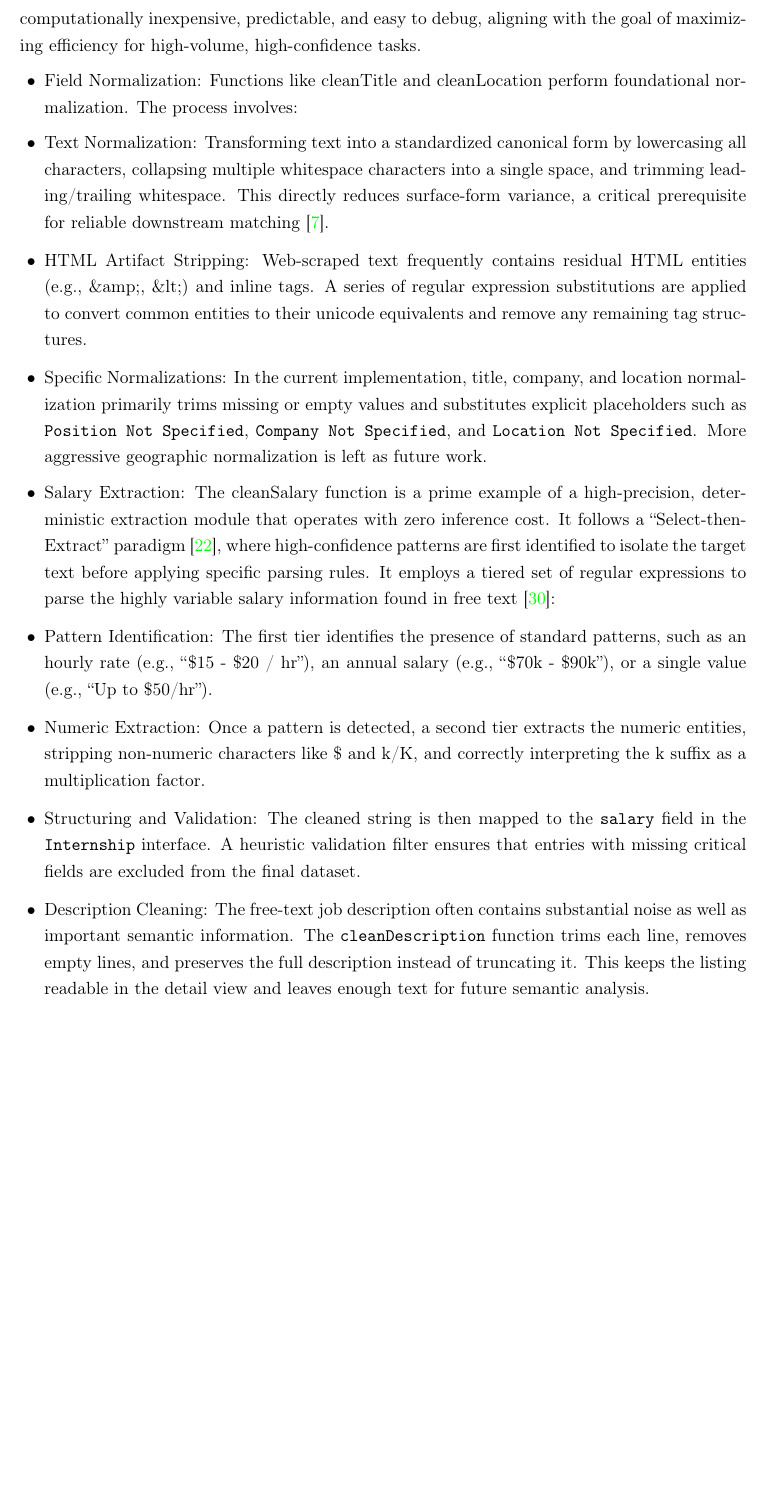
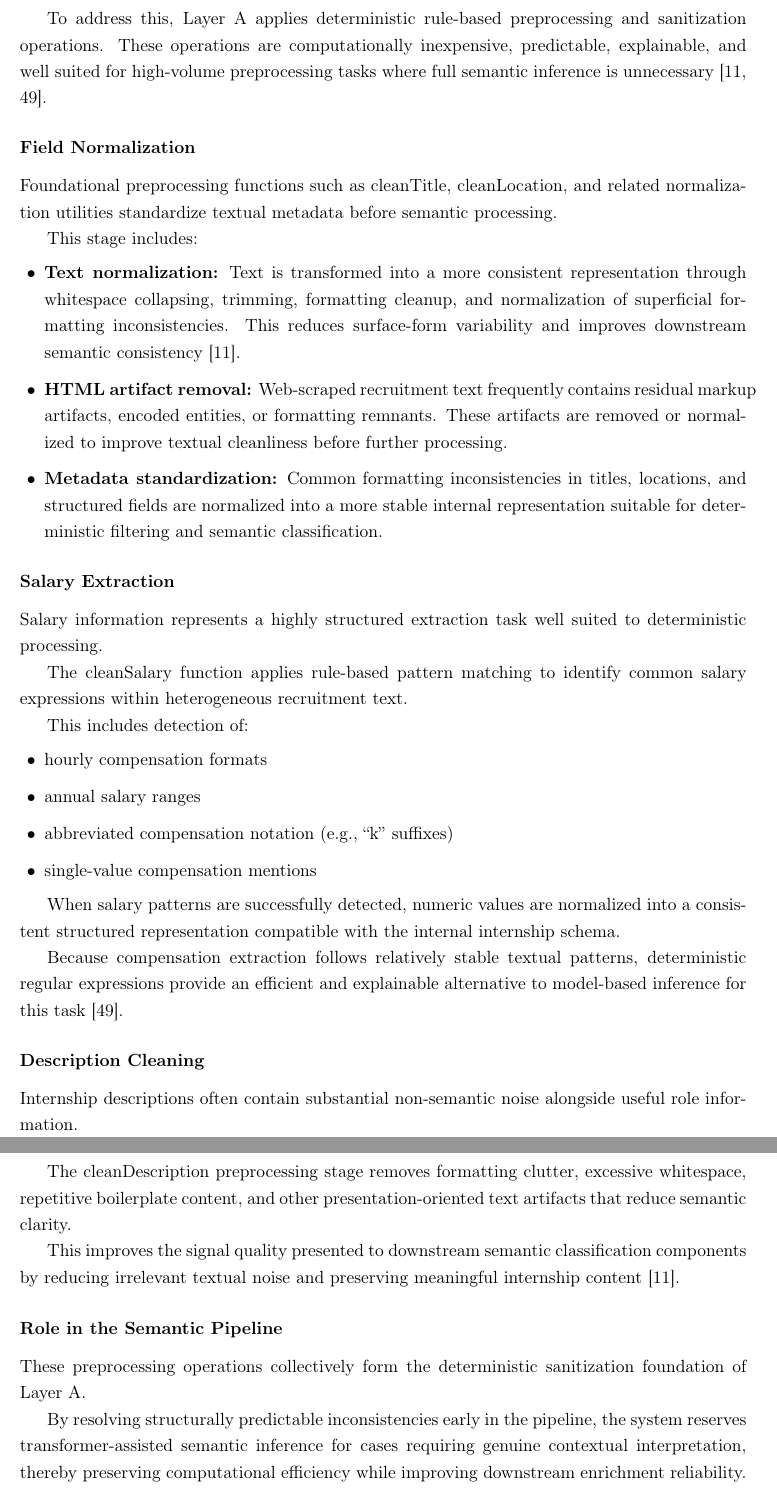
Before and after one commit to muadhbelkacem/c31, a LaTeX thesis (thesis.tex, which reads chapters/chapter5.tex): part of page 53 of 87 before the commit and two parts of pages 53 and 54 of 88 after it, the two joined at a grey line, cut at the place of the change, the shorter picture padded with empty space. Compiled offline with pdfLaTeX.

Commit message:
Chapter 5 Data Enrichment and Categorization

```diff
--- a/chapters/chapter5.tex
+++ b/chapters/chapter5.tex
@@ -44,38 +44,57 @@ This validation includes checks for:
 This defensive preprocessing stage reduces the risk of invalid source data propagating into semantic enrichment components and improves overall pipeline robustness [11, 15].
 
 \subsection{Preprocessing and Sanitization}
-Raw data obtained from web scraping is inherently noisy and may contain inconsistent formatting, boilerplate text, and presentation artifacts that are irrelevant to the semantic content. Layer A applies a series of deterministic, rule-based sanitization functions. These functions are computationally inexpensive, predictable, and easy to debug, aligning with the goal of maximizing efficiency for high-volume, high-confidence tasks.
+
+Raw recruitment data obtained from web scraping and heterogeneous JSON sources is inherently noisy, frequently containing inconsistent formatting, duplicated whitespace, residual HTML artifacts, incomplete metadata, and presentation-oriented content irrelevant to semantic interpretation.
+
+To address this, Layer A applies deterministic rule-based preprocessing and sanitization operations. These operations are computationally inexpensive, predictable, explainable, and well suited for high-volume preprocessing tasks where full semantic inference is unnecessary [11, 49].
+
+\subsubsection{Field Normalization}
+
+Foundational preprocessing functions such as cleanTitle, cleanLocation, and related normalization utilities standardize textual metadata before semantic processing.
+
+This stage includes:
+
+\begin{itemize}[leftmargin=1.4em,itemsep=0.25em,topsep=0.25em]
+    \item \textbf{Text normalization:} Text is transformed into a more consistent representation through whitespace collapsing, trimming, formatting cleanup, and normalization of superficial formatting inconsistencies. This reduces surface-form variability and improves downstream semantic consistency [11].
+    \item \textbf{HTML artifact removal:} Web-scraped recruitment text frequently contains residual markup artifacts, encoded entities, or formatting remnants. These artifacts are removed or normalized to improve textual cleanliness before further processing.
+    \item \textbf{Metadata standardization:} Common formatting inconsistencies in titles, locations, and structured fields are normalized into a more stable internal representation suitable for deterministic filtering and semantic classification.
+\end{itemize}
+
+\subsubsection{Salary Extraction}
+
+Salary information represents a highly structured extraction task well suited to deterministic processing.
+
+The cleanSalary function applies rule-based pattern matching to identify common salary expressions within heterogeneous recruitment text.
+
+This includes detection of:
+
+\begin{itemize}[leftmargin=1.4em,itemsep=0.25em,topsep=0.25em]
+    \item hourly compensation formats
+    \item annual salary ranges
+    \item abbreviated compensation notation (e.g., “k” suffixes)
+    \item single-value compensation mentions
+\end{itemize}
+
+When salary patterns are successfully detected, numeric values are normalized into a consistent structured representation compatible with the internal internship schema.
+
+Because compensation extraction follows relatively stable textual patterns, deterministic regular expressions provide an efficient and explainable alternative to model-based inference for this task [49].
+
+\subsubsection{Description Cleaning}
+
+Internship descriptions often contain substantial non-semantic noise alongside useful role information.
+
+The cleanDescription preprocessing stage removes formatting clutter, excessive whitespace, repetitive boilerplate content, and other presentation-oriented text artifacts that reduce semantic clarity.
+
+This improves the signal quality presented to downstream semantic classification components by reducing irrelevant textual noise and preserving meaningful internship content [11].
+
+\subsubsection{Role in the Semantic Pipeline}
+
+These preprocessing operations collectively form the deterministic sanitization foundation of Layer A.
+
+By resolving structurally predictable inconsistencies early in the pipeline, the system reserves transformer-assisted semantic inference for cases requiring genuine contextual interpretation, thereby preserving computational efficiency while improving downstream enrichment reliability.
 
 
-\begin{itemize}[leftmargin=1.4em,itemsep=0.25em,topsep=0.25em]
-
-\item Field Normalization: Functions like cleanTitle and cleanLocation perform foundational normalization. The process involves:
-
-\end{itemize}
-
-\begin{itemize}[leftmargin=1.4em,itemsep=0.25em,topsep=0.25em]
-
-\item Text Normalization: Transforming text into a standardized canonical form by lowercasing all characters, collapsing multiple whitespace characters into a single space, and trimming leading/trailing whitespace. This directly reduces surface-form variance, a critical prerequisite for reliable downstream matching~\cite{chu2016data}.
-
-\item HTML Artifact Stripping: Web-scraped text frequently contains residual HTML entities (e.g., \&amp;, \&lt;) and inline tags. A series of regular expression substitutions are applied to convert common entities to their unicode equivalents and remove any remaining tag structures.
-
-\item Specific Normalizations: In the current implementation, title, company, and location normalization primarily trims missing or empty values and substitutes explicit placeholders such as \texttt{Position Not Specified}, \texttt{Company Not Specified}, and \texttt{Location Not Specified}. More aggressive geographic normalization is left as future work.
-
-\end{itemize}
-
-\begin{itemize}[leftmargin=1.4em,itemsep=0.25em,topsep=0.25em]
-
-\item Salary Extraction: The cleanSalary function is a prime example of a high-precision, deterministic extraction module that operates with zero inference cost. It follows a ``Select-then-Extract'' paradigm~\cite{liu2024survey}, where high-confidence patterns are first identified to isolate the target text before applying specific parsing rules. It employs a tiered set of regular expressions to parse the highly variable salary information found in free text~\cite{sarawagi2008information}:
-
-\item Pattern Identification: The first tier identifies the presence of standard patterns, such as an hourly rate (e.g., ``\$15 - \$20 / hr''), an annual salary (e.g., ``\$70k - \$90k''), or a single value (e.g., ``Up to \$50/hr'').
-
-\item Numeric Extraction: Once a pattern is detected, a second tier extracts the numeric entities, stripping non-numeric characters like \$ and k/K, and correctly interpreting the k suffix as a multiplication factor.
-
-\item Structuring and Validation: The cleaned string is then mapped to the \texttt{salary} field in the \texttt{Internship} interface. A heuristic validation filter ensures that entries with missing critical fields are excluded from the final dataset.
-
-\item Description Cleaning: The free-text job description often contains substantial noise as well as important semantic information. The \texttt{cleanDescription} function trims each line, removes empty lines, and preserves the full description instead of truncating it. This keeps the listing readable in the detail view and leaves enough text for future semantic analysis.
-
-\end{itemize}
 \subsection{Data Enrichment and Categorization}
 Following sanitization, the system enriches the listing with derived metadata. These enrichment steps create the structured fields that power the faceted filtering and deduplication described in the system's functional requirements. While simple, these heuristic methods provide a high-utility baseline that eliminates the need for more complex processing in the majority of cases.
 
```
